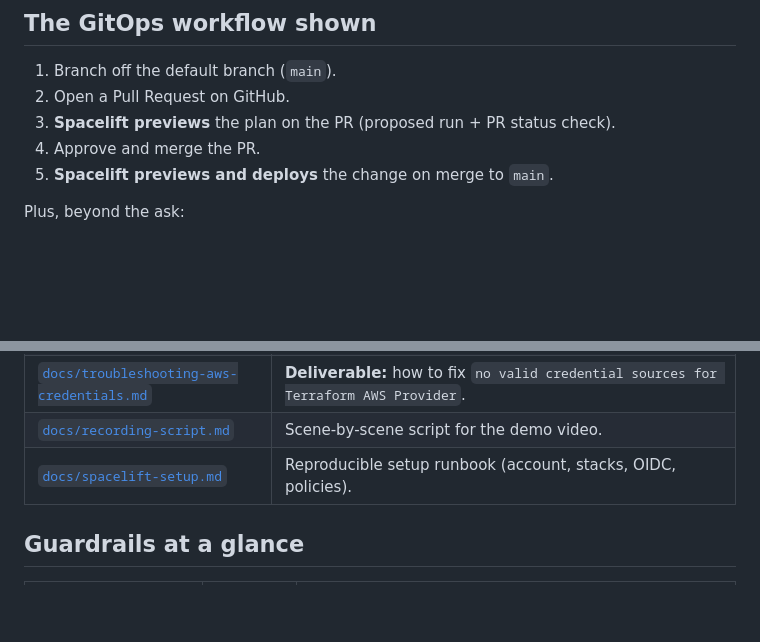
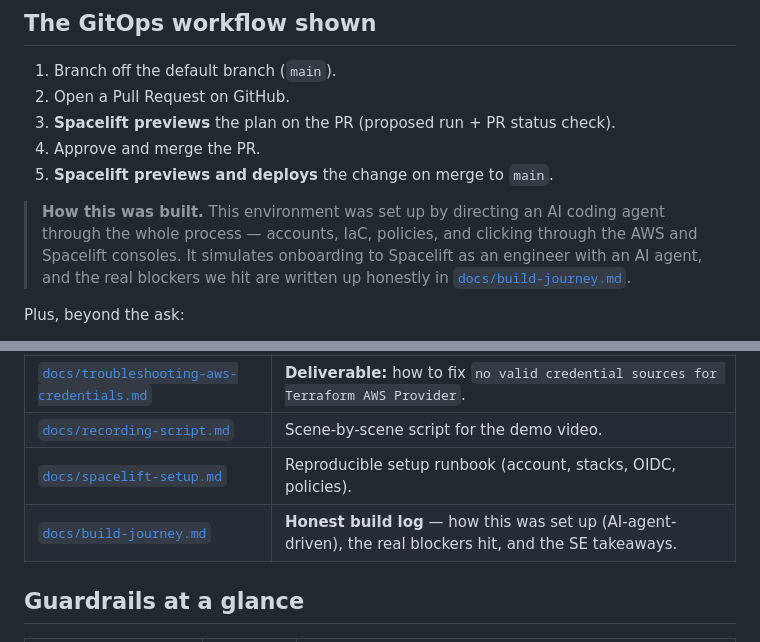
Before and after one commit to dkontango/spacelift-gitops-demo, a Markdown page: README.md, 2 parts joined by grey strips. GitHub-like rendering; blank space fills up the shorter version.

Commit message:
Add honest build-journey log (AI-agent-driven onboarding, real blockers, SE takeaways)

```diff
--- a/README.md
+++ b/README.md
@@ -12,6 +12,12 @@ policies** as guardrails and **keyless OIDC** for AWS credentials.
 3. **Spacelift previews** the plan on the PR (proposed run + PR status check).
 4. Approve and merge the PR.
 5. **Spacelift previews and deploys** the change on merge to `main`.
+
+> **How this was built.** This environment was set up by directing an AI coding
+> agent through the whole process — accounts, IaC, policies, and clicking
+> through the AWS and Spacelift consoles. It simulates onboarding to Spacelift
+> as an engineer with an AI agent, and the real blockers we hit are written up
+> honestly in [`docs/build-journey.md`](docs/build-journey.md).
 
 Plus, beyond the ask:
 
@@ -58,6 +64,7 @@ Plus, beyond the ask:
 | [`docs/troubleshooting-aws-credentials.md`](docs/troubleshooting-aws-credentials.md) | **Deliverable:** how to fix `no valid credential sources for Terraform AWS Provider`. |
 | [`docs/recording-script.md`](docs/recording-script.md) | Scene-by-scene script for the demo video. |
 | [`docs/spacelift-setup.md`](docs/spacelift-setup.md) | Reproducible setup runbook (account, stacks, OIDC, policies). |
+| [`docs/build-journey.md`](docs/build-journey.md) | **Honest build log** — how this was set up (AI-agent-driven), the real blockers hit, and the SE takeaways. |
 
 ## Guardrails at a glance
 
```
Also changed, not shown: docs/build-journey.md (added, +168 -0 lines).
